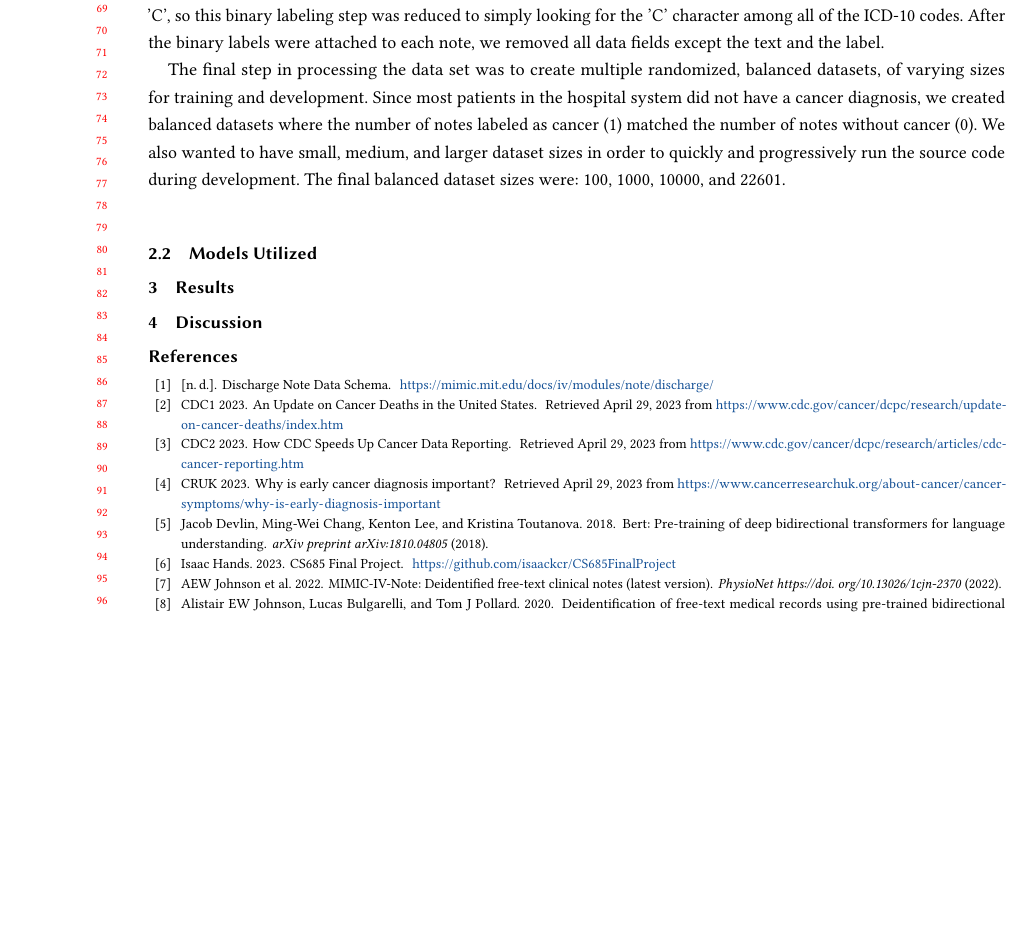
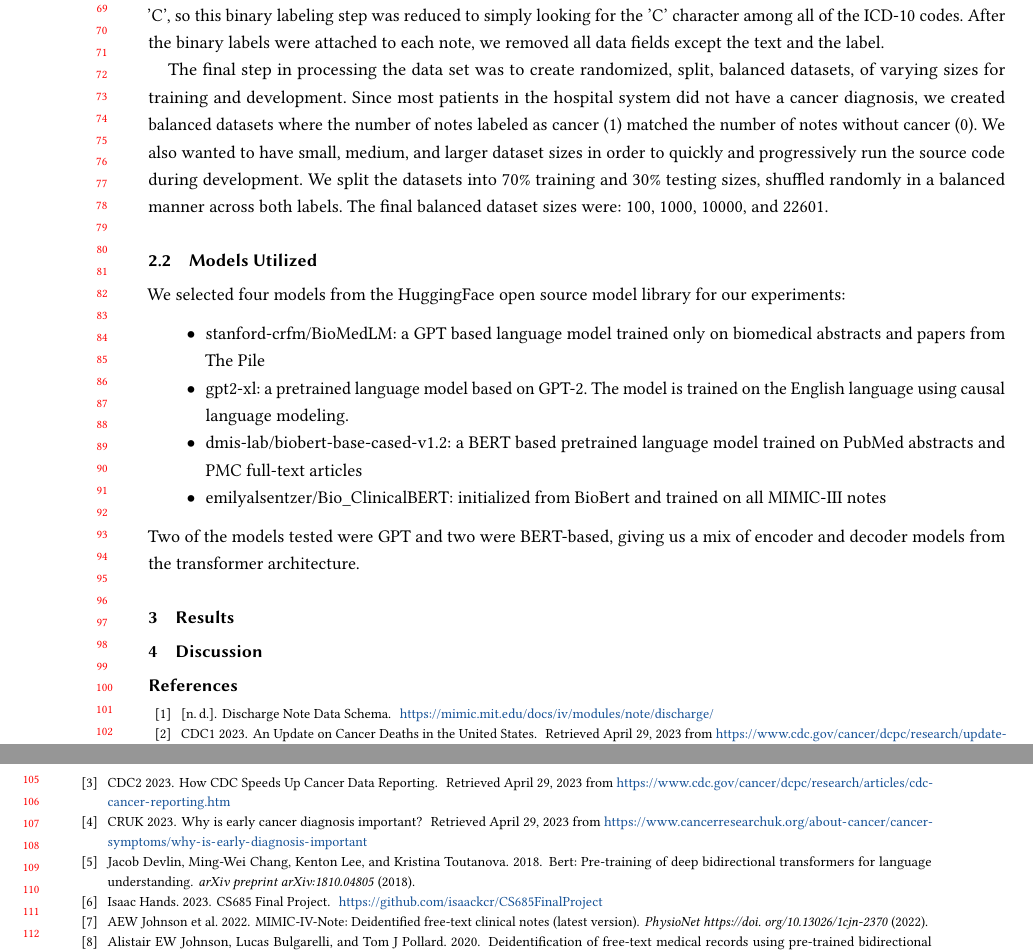
Before and after one commit to isaackcr/CS685FinalProject, a LaTeX paper (report/llmcancer.tex): part of page 2 of 3 before the commit and two parts of pages 2 and 3 of 3 after it, the two joined at a grey line, cut so that both start at the same text, the shorter picture padded with empty space. Compiled offline with pdfLaTeX.

Commit message:
checkpoint for report

```diff
--- a/report/llmcancer.tex
+++ b/report/llmcancer.tex
@@ -43,11 +43,18 @@ The MIMIC-IV-Note dataset consists of 331,794 discharge summaries and over 2 mil
 
 The first step in processing the MIMIC-IV dataset was to filter out all labels that were not ICD-10 codes. We decided to focus exclusively on ICD-10 since it is a newer coding standard and to reduce the size of the fine-tuning dataset. Next, we filtered the MIMIC-IV-Note dataset to only include clinical notes that have ICD-10 labels and then joined the clinical notes with a list of their complete ICD-10 labels using the three ID fields. To simplify our machine learning task, we developed a binary cancer diagnosis classification scheme by labeling each clinical note as 'no cancer' (0) or 'cancer' (1) based on whether any of the ICD-10 labels for a note indicated a cancer code. In the ICD-10 coding vocabulary, all codes related to malignant cancers begin with the capital letter 'C', and no other ICD-10 codes have the capital letter 'C', so this binary labeling step was reduced to simply looking for the 'C' character among all of the ICD-10 codes. After the binary labels were attached to each note, we removed all data fields except the text and the label.
 
-The final step in processing the data set was to create multiple randomized, balanced datasets, of varying sizes for training and development. Since most patients in the hospital system did not have a cancer diagnosis, we created balanced datasets where the number of notes labeled as cancer (1) matched the number of notes without cancer (0). We also wanted to have small, medium, and larger dataset sizes in order to quickly and progressively run the source code during development. The final balanced dataset sizes were: 100, 1000, 10000, and 22601.
-
-
+The final step in processing the data set was to create randomized, split, balanced datasets, of varying sizes for training and development. Since most patients in the hospital system did not have a cancer diagnosis, we created balanced datasets where the number of notes labeled as cancer (1) matched the number of notes without cancer (0). We also wanted to have small, medium, and larger dataset sizes in order to quickly and progressively run the source code during development. We split the datasets into 70\% training and 30\% testing sizes, shuffled randomly in a balanced manner across both labels. The final balanced dataset sizes were: 100, 1000, 10000, and 22601.
 
 \subsection{Models Utilized}
+We selected four models from the HuggingFace open source model library for our experiments:
+\begin{itemize}
+  \item stanford-crfm/BioMedLM: a GPT based language model trained only on biomedical abstracts and papers from The Pile
+  \item gpt2-xl: a pretrained language model based on GPT-2. The model is trained on the English language using causal language modeling.
+  \item dmis-lab/biobert-base-cased-v1.2: a BERT based pretrained language model trained on PubMed abstracts and PMC full-text articles
+  \item emilyalsentzer/Bio\_ClinicalBERT: initialized from BioBert and trained on all MIMIC-III notes
+\end{itemize}
+Two of the models tested were GPT and two were BERT-based, giving us a mix of encoder and decoder models from the transformer architecture.
+
 
 \section{Results}
 
```
Also changed, not shown: report/llmcancer.pdf.
